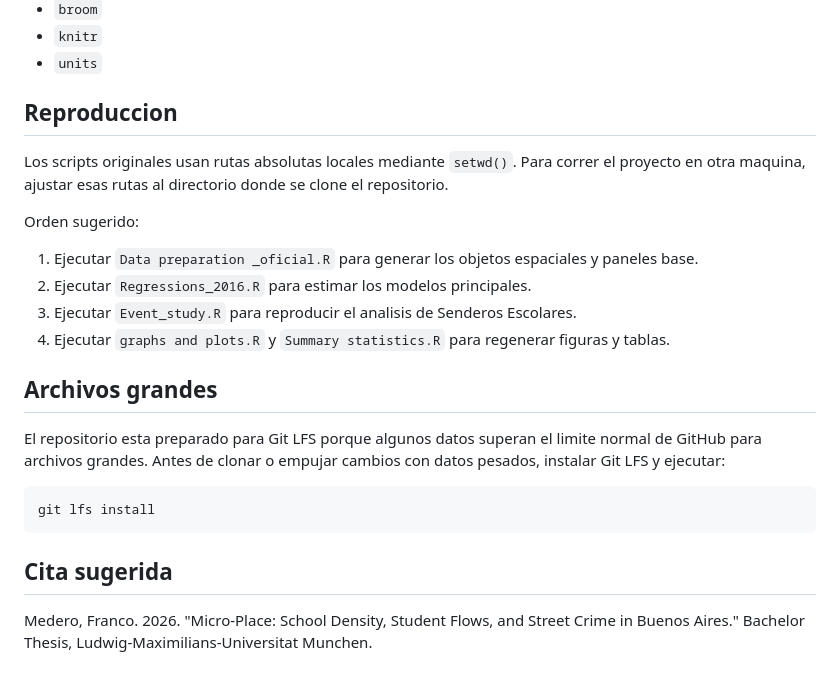
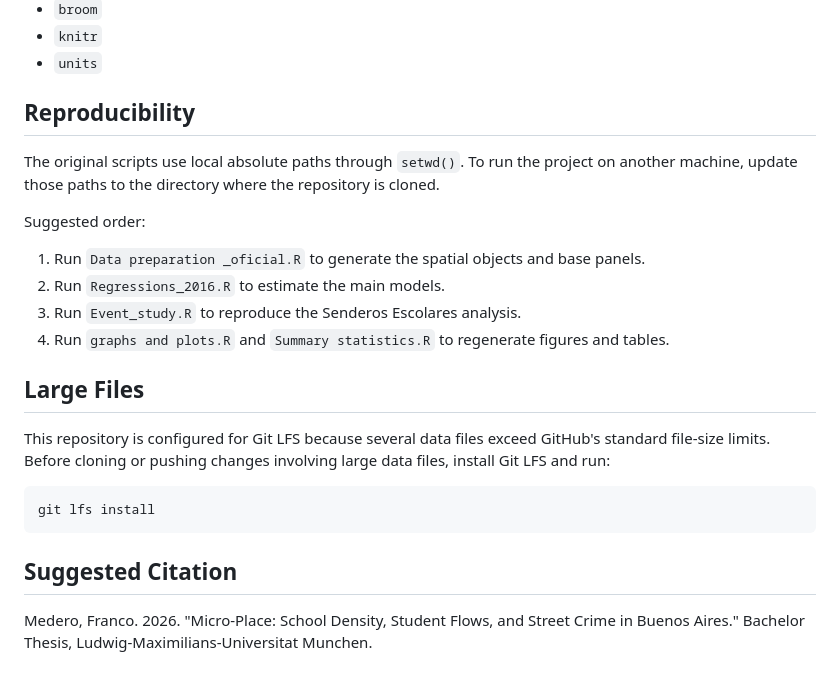
Before and after one commit to 1francom/School-density-student-flows-and-street-crime-in-Buenos-Aires, a Markdown page: README.md, the part around one of its changes. Rendered like a GitHub page.

Commit message:
Translate README to English

````diff
--- a/README.md
+++ b/README.md
@@ -58,25 +58,25 @@ El analisis esta escrito en R. Los paquetes principales utilizados son:
 - `knitr`
 - `units`
 
-## Reproduccion
+## Reproducibility
 
-Los scripts originales usan rutas absolutas locales mediante `setwd()`. Para correr el proyecto en otra maquina, ajustar esas rutas al directorio donde se clone el repositorio.
+The original scripts use local absolute paths through `setwd()`. To run the project on another machine, update those paths to the directory where the repository is cloned.
 
-Orden sugerido:
+Suggested order:
 
-1. Ejecutar `Data preparation _oficial.R` para generar los objetos espaciales y paneles base.
-2. Ejecutar `Regressions_2016.R` para estimar los modelos principales.
-3. Ejecutar `Event_study.R` para reproducir el analisis de Senderos Escolares.
-4. Ejecutar `graphs and plots.R` y `Summary statistics.R` para regenerar figuras y tablas.
+1. Run `Data preparation _oficial.R` to generate the spatial objects and base panels.
+2. Run `Regressions_2016.R` to estimate the main models.
+3. Run `Event_study.R` to reproduce the Senderos Escolares analysis.
+4. Run `graphs and plots.R` and `Summary statistics.R` to regenerate figures and tables.
 
-## Archivos grandes
+## Large Files
 
-El repositorio esta preparado para Git LFS porque algunos datos superan el limite normal de GitHub para archivos grandes. Antes de clonar o empujar cambios con datos pesados, instalar Git LFS y ejecutar:
+This repository is configured for Git LFS because several data files exceed GitHub's standard file-size limits. Before cloning or pushing changes involving large data files, install Git LFS and run:
 
 ```bash
 git lfs install
 ```
 
-## Cita sugerida
+## Suggested Citation
 
 Medero, Franco. 2026. "Micro-Place: School Density, Student Flows, and Street Crime in Buenos Aires." Bachelor Thesis, Ludwig-Maximilians-Universitat Munchen.
````
Also changed, not shown: other parts of README.md (+31 -31 lines).
